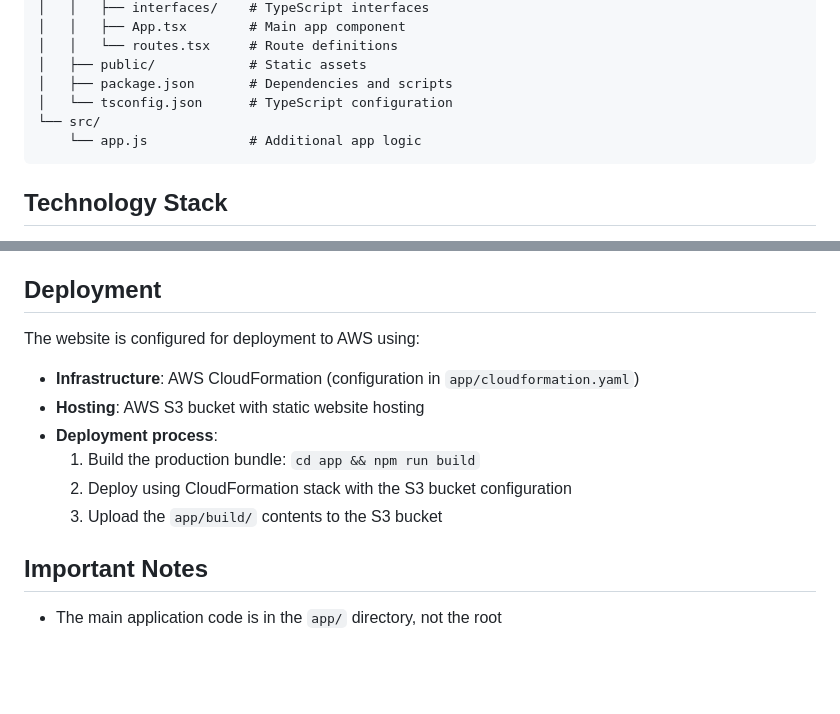
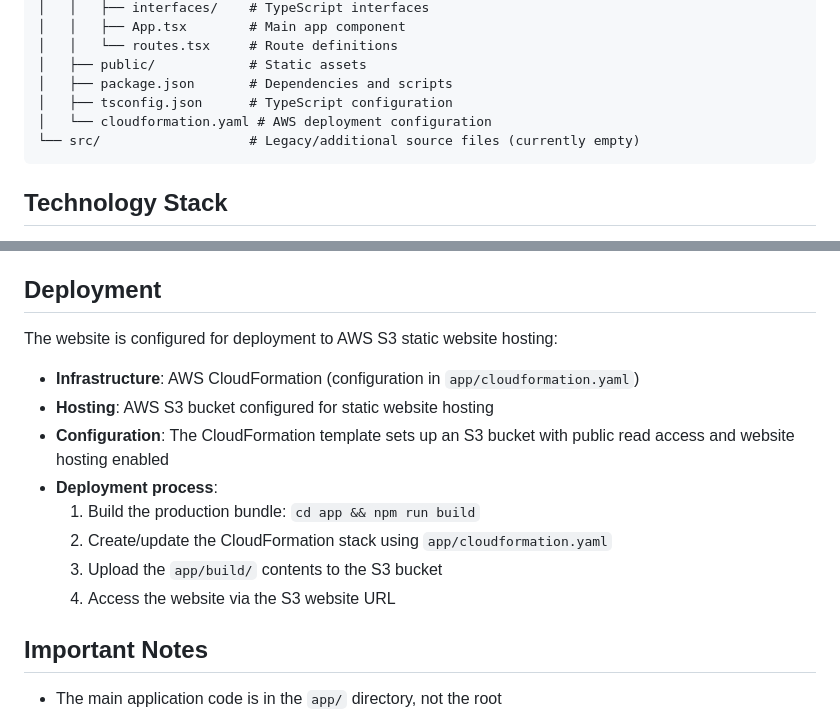
Before and after one commit to lanctotsm/Sam2023website, a Markdown page: .github/copilot-instructions.md, 2 parts joined by grey strips. GitHub-like rendering; blank space fills up the shorter version.

Commit message:
Fix inaccuracies in Copilot instructions based on code review
Co-authored-by: lanctotsm <3711157+lanctotsm@users.noreply.github.com>

````diff
--- a/.github/copilot-instructions.md
+++ b/.github/copilot-instructions.md
@@ -18,9 +18,9 @@ This is a personal portfolio website built with React 18.2.0 and TypeScript. The
 │   │   └── routes.tsx     # Route definitions
 │   ├── public/            # Static assets
 │   ├── package.json       # Dependencies and scripts
-│   └── tsconfig.json      # TypeScript configuration
-└── src/
-    └── app.js             # Additional app logic
+│   ├── tsconfig.json      # TypeScript configuration
+│   └── cloudformation.yaml # AWS deployment configuration
+└── src/                   # Legacy/additional source files (currently empty)
 ```
 
 ## Technology Stack
@@ -125,13 +125,15 @@ This is a personal portfolio website built with React 18.2.0 and TypeScript. The
 
 ## Deployment
 
-The website is configured for deployment to AWS using:
+The website is configured for deployment to AWS S3 static website hosting:
 - **Infrastructure**: AWS CloudFormation (configuration in `app/cloudformation.yaml`)
-- **Hosting**: AWS S3 bucket with static website hosting
+- **Hosting**: AWS S3 bucket configured for static website hosting
+- **Configuration**: The CloudFormation template sets up an S3 bucket with public read access and website hosting enabled
 - **Deployment process**:
   1. Build the production bundle: `cd app && npm run build`
-  2. Deploy using CloudFormation stack with the S3 bucket configuration
+  2. Create/update the CloudFormation stack using `app/cloudformation.yaml`
   3. Upload the `app/build/` contents to the S3 bucket
+  4. Access the website via the S3 website URL
 
 ## Important Notes
 
````
